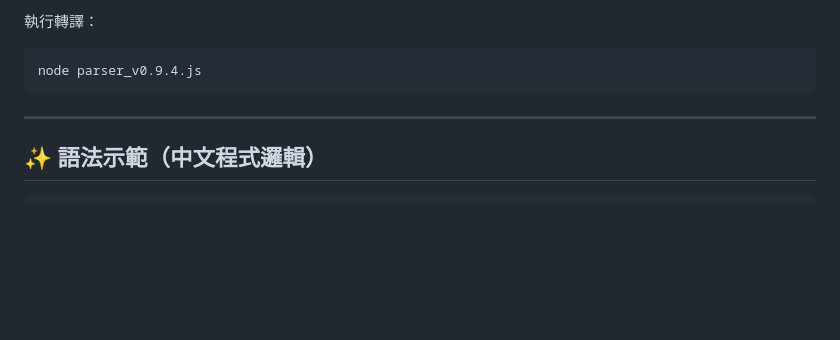
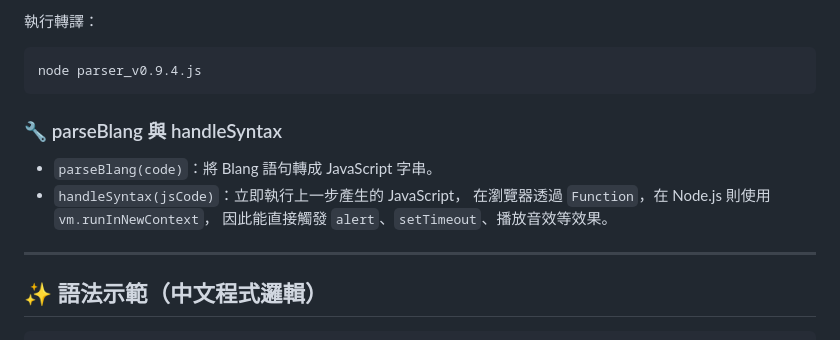
Before and after one commit to AIVIN311/blang-language, a Markdown page: README.md, the part around the change. Drawn GitHub-style; blank space fills up the shorter version.

Commit message:
docs: document parseBlang and handleSyntax

````diff
--- a/README.md
+++ b/README.md
@@ -65,6 +65,13 @@ console.log(getRegisteredPatterns());
 ```bash
 node parser_v0.9.4.js
 ```
+
+### 🔧 parseBlang 與 handleSyntax
+
+- `parseBlang(code)`：將 Blang 語句轉成 JavaScript 字串。
+- `handleSyntax(jsCode)`：立即執行上一步產生的 JavaScript，
+  在瀏覽器透過 `Function`，在 Node.js 則使用 `vm.runInNewContext`，
+  因此能直接觸發 `alert`、`setTimeout`、播放音效等效果。
 
 ---
 
````
